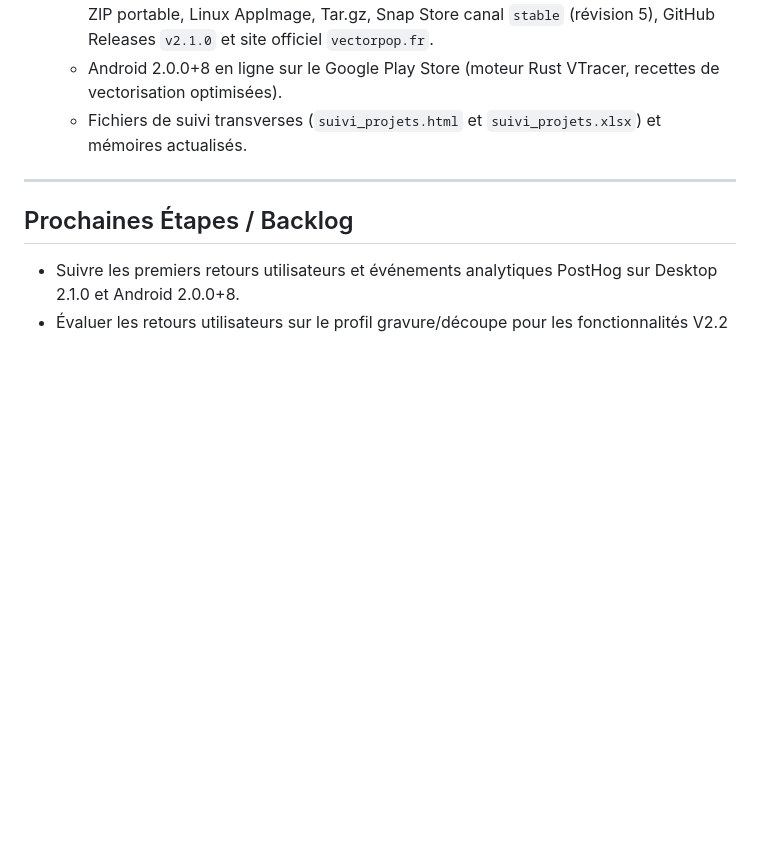
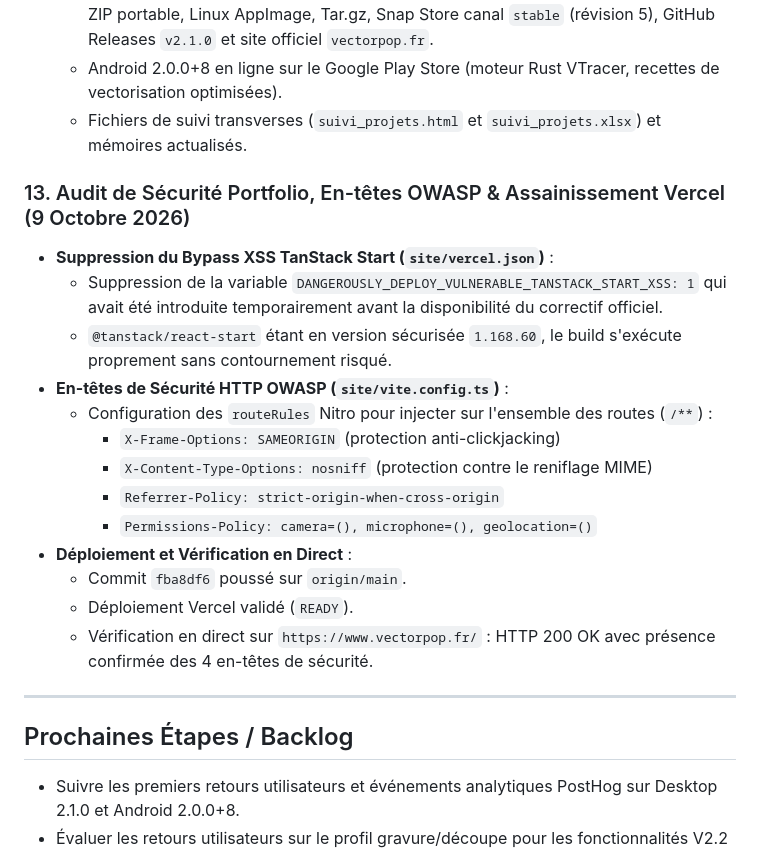
Before and after one commit to WgeorgeAssistantIA/VectorPop, a Markdown page: MEMORY.md, the part around the change. Rendered like a GitHub page; blank space fills up the shorter version.

Commit message:
docs: mise a jour MEMORY.md (audit securite et en-tetes OWASP)

```diff
--- a/MEMORY.md
+++ b/MEMORY.md
@@ -161,6 +161,21 @@
   - Android 2.0.0+8 en ligne sur le Google Play Store (moteur Rust VTracer, recettes de vectorisation optimisées).
   - Fichiers de suivi transverses (`suivi_projets.html` et `suivi_projets.xlsx`) et mémoires actualisés.
 
+### 13. Audit de Sécurité Portfolio, En-têtes OWASP & Assainissement Vercel (9 Octobre 2026)
+- **Suppression du Bypass XSS TanStack Start (`site/vercel.json`)** :
+  - Suppression de la variable `DANGEROUSLY_DEPLOY_VULNERABLE_TANSTACK_START_XSS: 1` qui avait été introduite temporairement avant la disponibilité du correctif officiel.
+  - `@tanstack/react-start` étant en version sécurisée `1.168.60`, le build s'exécute proprement sans contournement risqué.
+- **En-têtes de Sécurité HTTP OWASP (`site/vite.config.ts`)** :
+  - Configuration des `routeRules` Nitro pour injecter sur l'ensemble des routes (`/**`) :
+    * `X-Frame-Options: SAMEORIGIN` (protection anti-clickjacking)
+    * `X-Content-Type-Options: nosniff` (protection contre le reniflage MIME)
+    * `Referrer-Policy: strict-origin-when-cross-origin`
+    * `Permissions-Policy: camera=(), microphone=(), geolocation=()`
+- **Déploiement et Vérification en Direct** :
+  - Commit `fba8df6` poussé sur `origin/main`.
+  - Déploiement Vercel validé (`READY`).
+  - Vérification en direct sur `https://www.vectorpop.fr/` : HTTP 200 OK avec présence confirmée des 4 en-têtes de sécurité.
+
 ---
 
 ## Prochaines Étapes / Backlog
```
